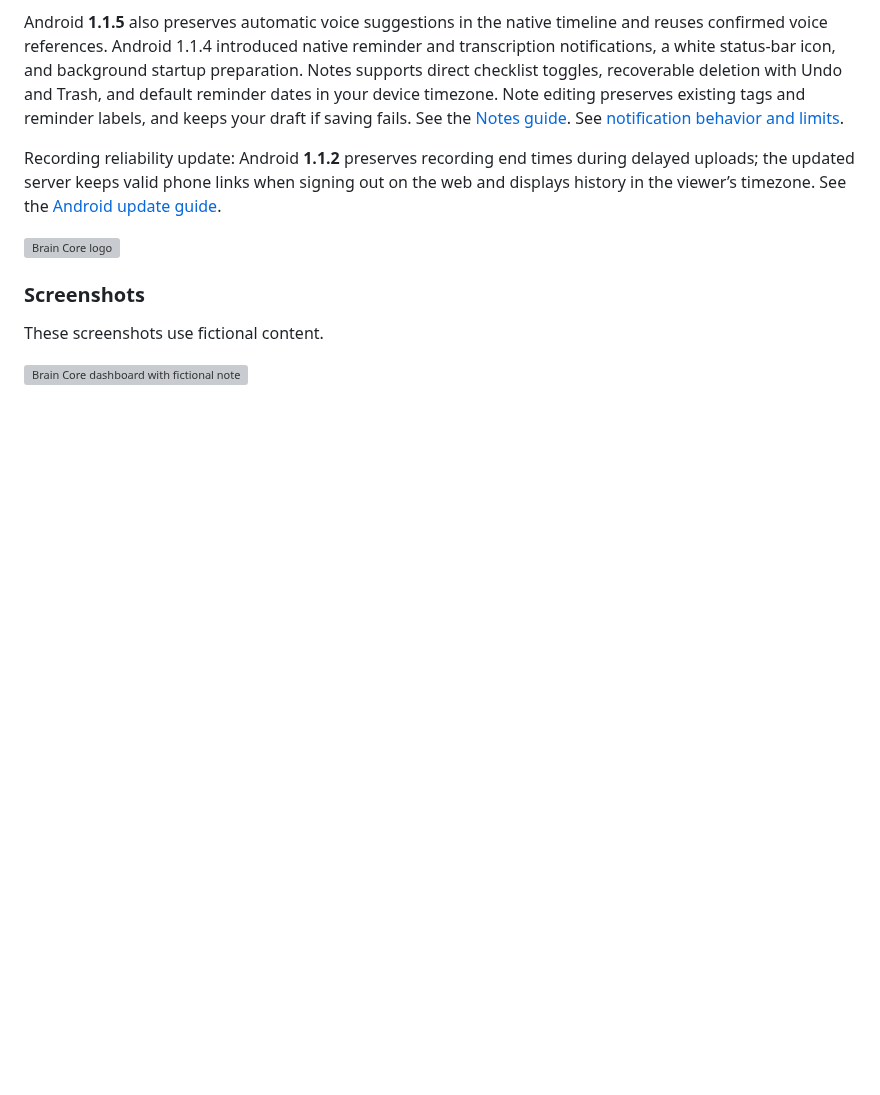
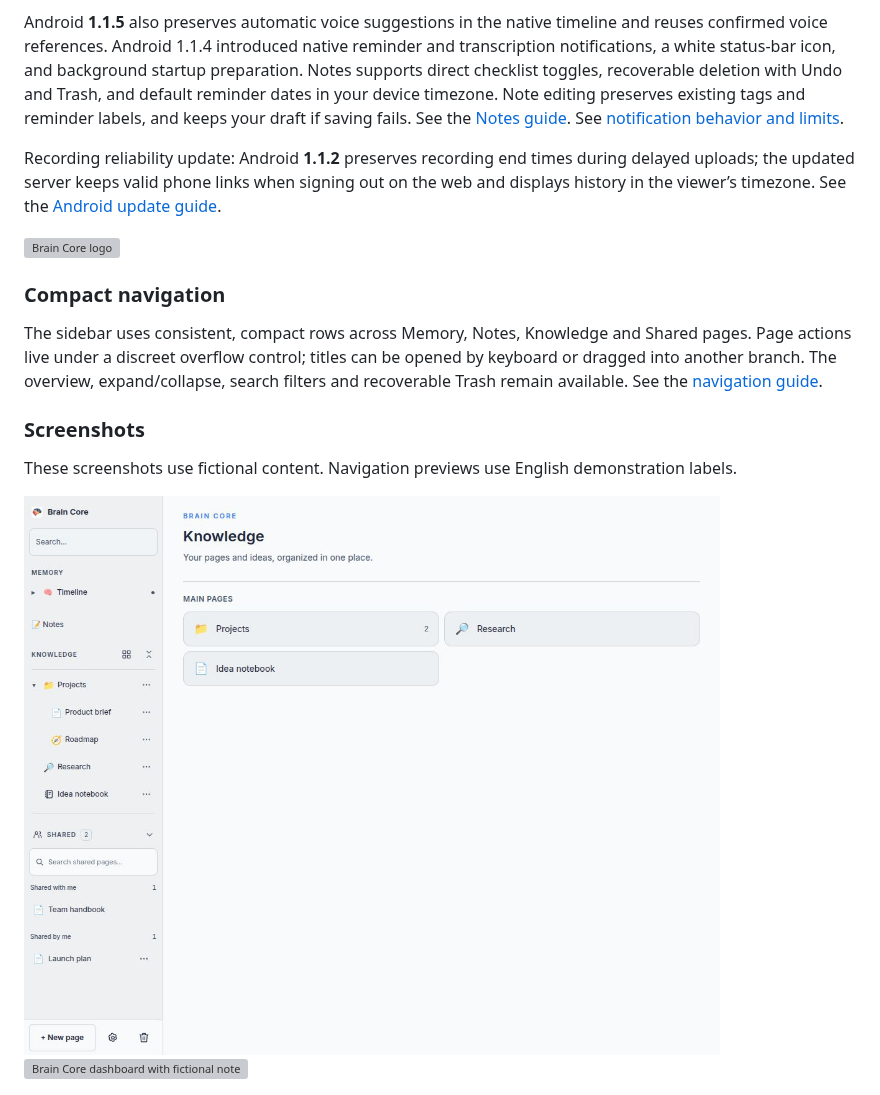
Before and after one commit to lizard-wizard42/Brain_Core, a Markdown page: README.md, the part around the change. Rendered like a GitHub page; pictures changed too: docs/images/sidebar-navigation-light-demo.jpg (added); blank space fills up the shorter version; grey boxes are pictures that could not be loaded.

Commit message:
Unify compact sidebar navigation and add synthetic previews

```diff
--- a/README.md
+++ b/README.md
@@ -14,9 +14,21 @@ Recording reliability update: Android **1.1.2** preserves recording end times du
 
 ![Brain Core logo](docs/images/brain-core.png)
 
+### Compact navigation
+
+The sidebar uses consistent, compact rows across Memory, Notes, Knowledge and
+Shared pages. Page actions live under a discreet overflow control; titles can be
+opened by keyboard or dragged into another branch. The overview, expand/collapse,
+search filters and recoverable Trash remain available. See the [navigation guide](docs/EDITOR_E_PAINEL.md#consistent-sidebar-controls).
+
 ### Screenshots
 
-These screenshots use fictional content.
+These screenshots use fictional content. Navigation previews use English demonstration labels.
+
+<picture>
+  <source media="(prefers-color-scheme: dark)" srcset="docs/images/sidebar-navigation-dark-demo.jpg">
+  <img src="docs/images/sidebar-navigation-light-demo.jpg" alt="Compact sidebar and Knowledge overview with fictional pages and English demonstration labels">
+</picture>
 
 ![Brain Core dashboard with fictional notes and pages](docs/images/dashboard-demo.png)
 
```
Also changed, not shown: CHANGELOG.md (+7 -0 lines), docs/EDITOR_E_PAINEL.md (+34 -2 lines), docs/images/sidebar-mobile-demo.jpg (added), docs/images/sidebar-navigation-dark-demo.jpg (added), docs/images/sidebar-page-actions-demo.jpg (added), 6 other files.
